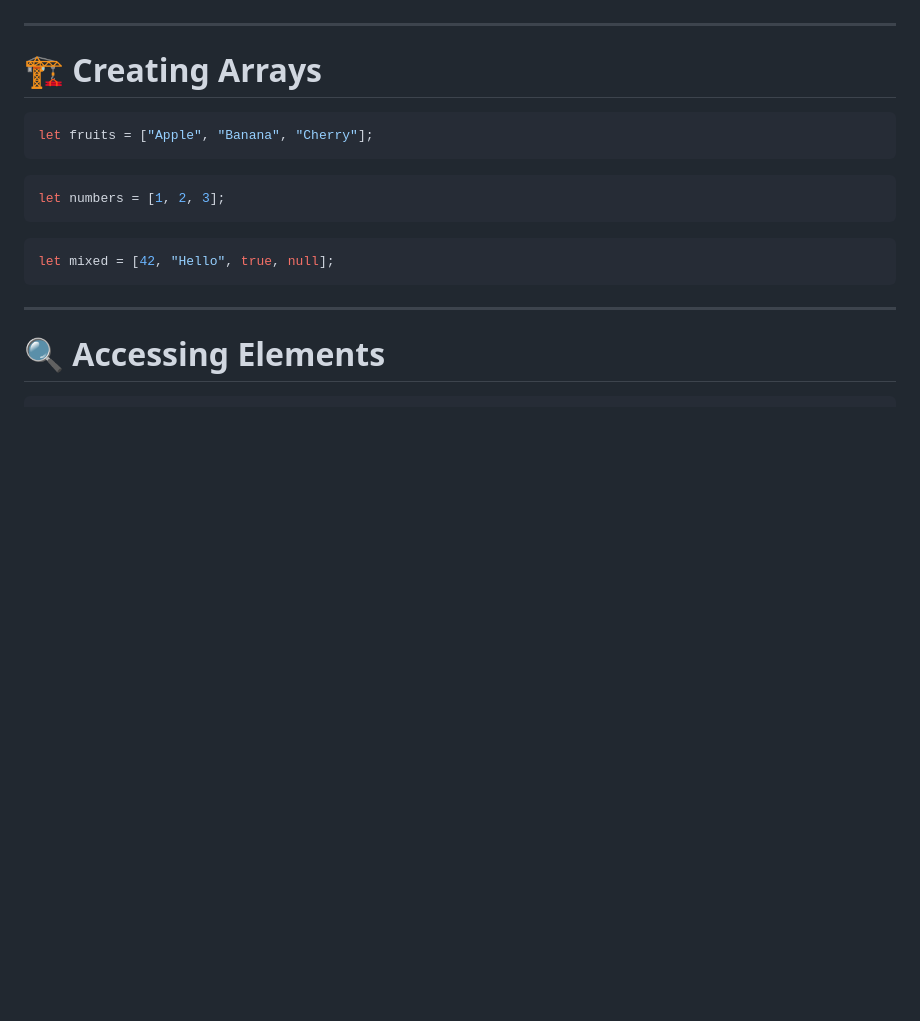
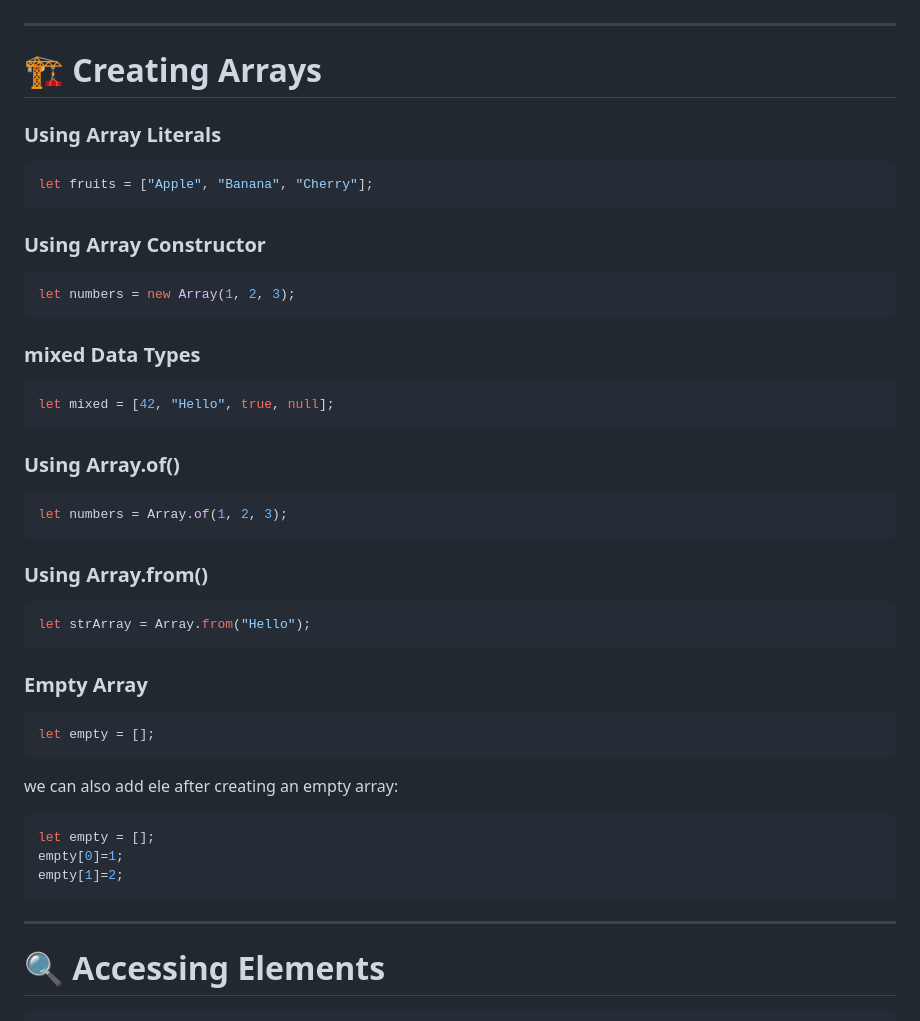
Before and after one commit to Jeeldobariya31/JS, a Markdown page: DOCS/02_basics/01_arrays.md, the part around the change. GitHub-like rendering; blank space fills up the shorter version.

Commit message:
feat(docs): Enhance array creation section with additional examples and explanations

````diff
--- a/DOCS/02_basics/01_arrays.md
+++ b/DOCS/02_basics/01_arrays.md
@@ -23,20 +23,39 @@ let fruits = ["Apple", "Banana", "Cherry"];
 ---
 
 # 🏗️ Creating Arrays
-
+### Using Array Literals
 ```javascript
 let fruits = ["Apple", "Banana", "Cherry"];
 ```
-
+### Using Array Constructor
 ```javascript
-let numbers = [1, 2, 3];
+let numbers = new Array(1, 2, 3);
 ```
-
+### mixed Data Types
 ```javascript
 let mixed = [42, "Hello", true, null];
 ```
+### Using Array.of()
+```javascript
+let numbers = Array.of(1, 2, 3);
+```
+### Using Array.from()
+```javascript
+let strArray = Array.from("Hello");
+```
+### Empty Array
+```javascript
+let empty = [];
+```
+we can also add ele after creating an empty array:
+```javascript
+let empty = [];
+empty[0]=1;
+empty[1]=2;
+```
 
 ---
+
 
 # 🔍 Accessing Elements
 
````
